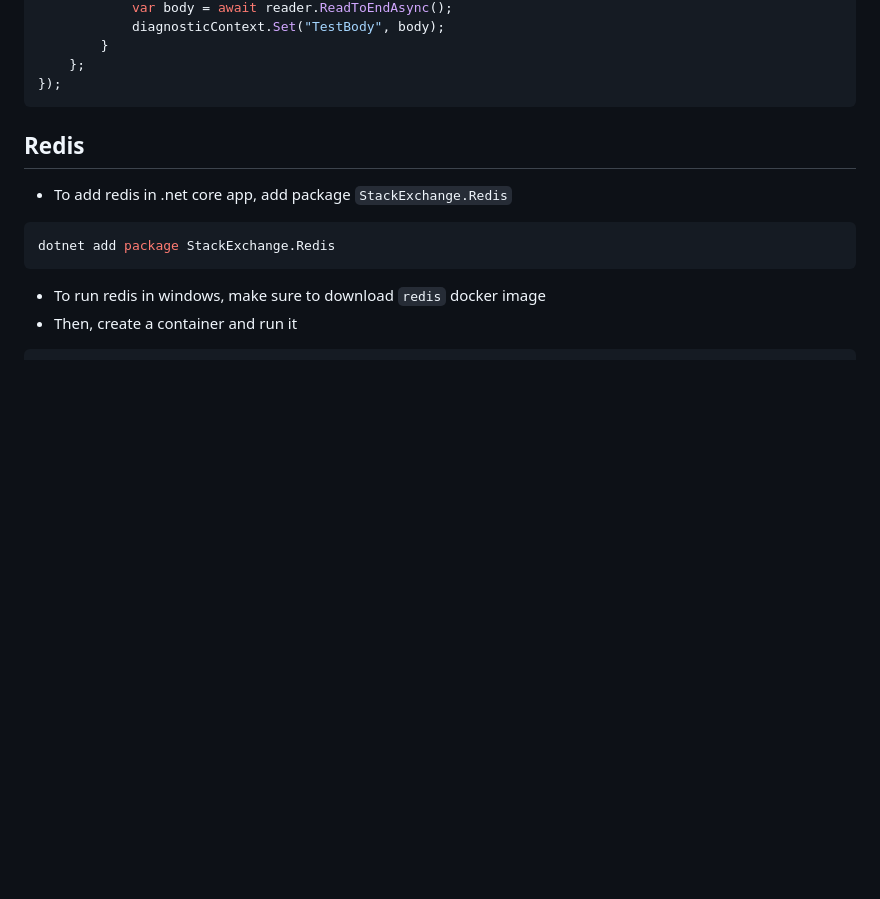
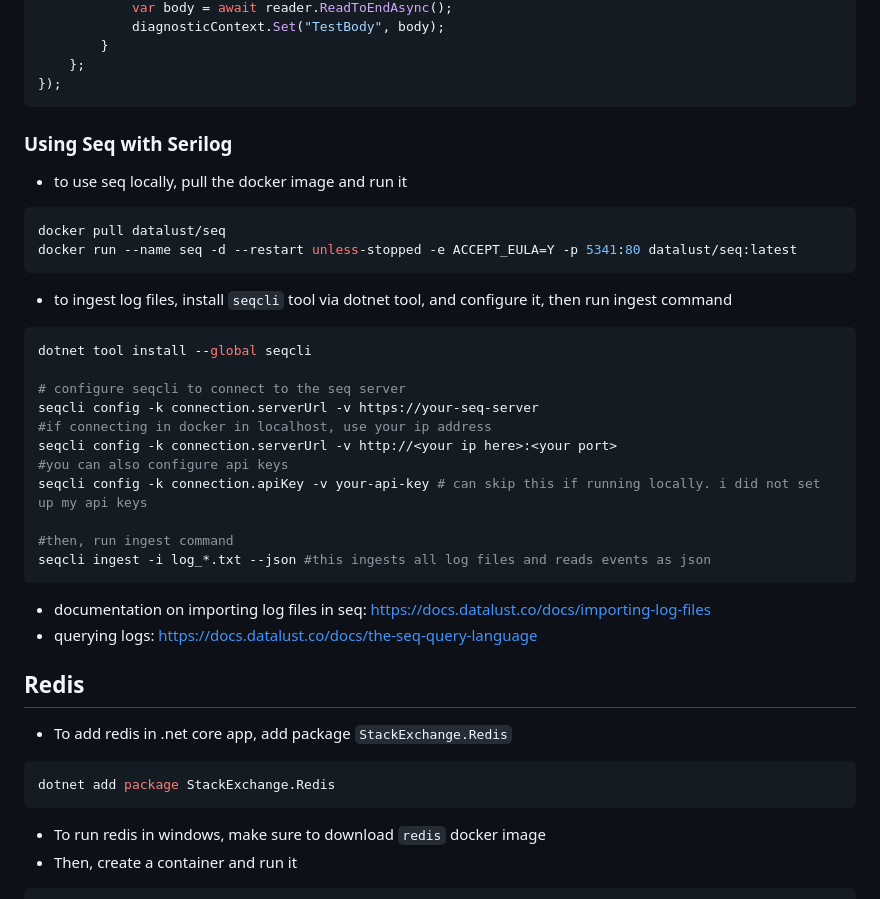
Before and after one commit to darahumadac/coding-challenges, a Markdown page: urlShortener/Notes.md, the part around the change. Rendered like a GitHub page; blank space fills up the shorter version.

Commit message:
added notes on using seq with serilog

````diff
--- a/urlShortener/Notes.md
+++ b/urlShortener/Notes.md
@@ -155,6 +155,28 @@ app.UseSerilogRequestLogging(options =>
     };
 });
 ```
+### Using Seq with Serilog
+- to use seq locally, pull the docker image and run it
+```bash
+docker pull datalust/seq
+docker run --name seq -d --restart unless-stopped -e ACCEPT_EULA=Y -p 5341:80 datalust/seq:latest
+```
+- to ingest log files, install `seqcli` tool via dotnet tool, and configure it, then run ingest command
+```bash
+dotnet tool install --global seqcli
+
+# configure seqcli to connect to the seq server
+seqcli config -k connection.serverUrl -v https://your-seq-server
+#if connecting in docker in localhost, use your ip address
+seqcli config -k connection.serverUrl -v http://<your ip here>:<your port>
+#you can also configure api keys
+seqcli config -k connection.apiKey -v your-api-key # can skip this if running locally. i did not set up my api keys
+
+#then, run ingest command
+seqcli ingest -i log_*.txt --json #this ingests all log files and reads events as json
+```
+- documentation on importing log files in seq: https://docs.datalust.co/docs/importing-log-files
+- querying logs: https://docs.datalust.co/docs/the-seq-query-language
 
 ## Redis
 - To add redis in .net core app, add package `StackExchange.Redis`
````
